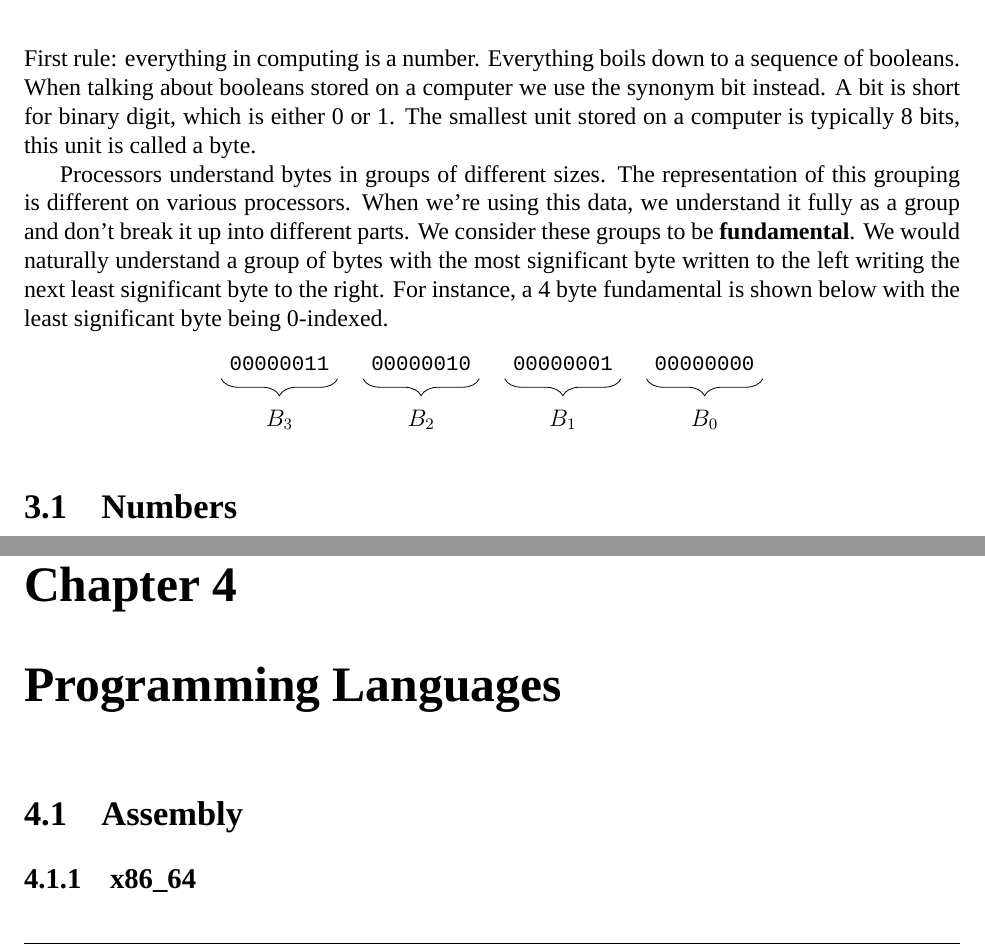
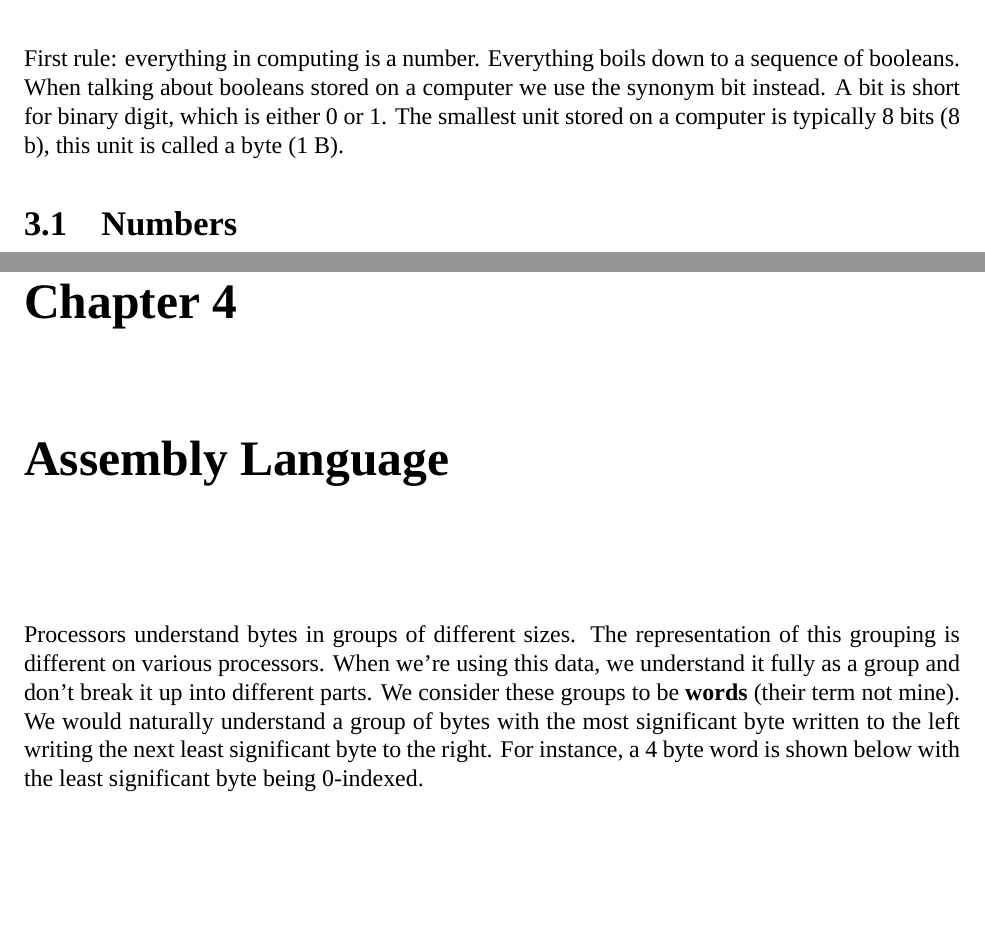
Before and after one commit to eyolfson/the-big-book-of-computing, a LaTeX book (the-big-book-of-computing.tex, which reads chapter/assembly-language.tex, chapter/encodings.tex): two parts of pages 9 and 13 of 21, joined at a grey line, cut so that both start at the same text. Compiled offline with XeLaTeX; a missing font is replaced by an installed copy or a similar font.

Commit message:
Shift around chapters, move "words" to assembly chapter

```diff
--- /dev/null
+++ b/chapter/assembly-language.tex
@@ -0,0 +1,9 @@
+\chapter{Assembly Language}
+
+Processors understand bytes in groups of different sizes. The representation of
+this grouping is different on various processors. When we're using this data, we
+understand it fully as a group and don't break it up into different parts. We
+consider these groups to be \textbf{words} (their term not mine). We would
+naturally understand a group of bytes with the most significant byte written to
+the left writing the next least significant byte to the right. For instance, a 4
+byte word is shown below with the least significant byte being 0-indexed.
--- a/chapter/encodings.tex
+++ b/chapter/encodings.tex
@@ -3,40 +3,8 @@
 First rule: everything in computing is a number. Everything boils down to a
 sequence of booleans. When talking about booleans stored on a computer we use
 the synonym bit instead. A bit is short for binary digit, which is either 0 or
-1. The smallest unit stored on a computer is typically 8 bits, this unit is
-called a byte.
-
-Processors understand bytes in groups of different sizes. The representation of
-this grouping is different on various processors. When we're using this data, we
-understand it fully as a group and don't break it up into different parts. We
-consider these groups to be \textbf{fundamental}. We would naturally understand
-a group of bytes with the most significant byte written to the left writing the
-next least significant byte to the right. For instance, a 4 byte fundamental is
-shown below with the least significant byte being 0-indexed.
-
-\begin{center}
-\begin{tikzpicture}
-  \node (b3) {\ttfamily 00000011};
-  \draw[decorate,decoration={amplitude=3mm,brace,mirror}]
-    (b3.south west) -- (b3.south east);
-  \node[below of=b3,anchor=center]{$B_3$};
-
-  \node[right of=b3,node distance=2.5cm] (b2) {\ttfamily 00000010};
-  \draw[decorate,decoration={amplitude=3mm,brace,mirror}]
-    (b2.south west) -- (b2.south east);
-  \node[below of=b2,anchor=center]{$B_2$};
-
-  \node[right of=b2,node distance=2.5cm] (b1) {\ttfamily 00000001};
-  \draw[decorate,decoration={amplitude=3mm,brace,mirror}]
-    (b1.south west) -- (b1.south east);
-  \node[below of=b1,anchor=center]{$B_1$};
-
-  \node[right of=b1,node distance=2.5cm] (b0) {\ttfamily 00000000};
-  \draw[decorate,decoration={amplitude=3mm,brace,mirror}]
-    (b0.south west) -- (b0.south east);
-  \node[below of=b0,anchor=center]{$B_0$};
-\end{tikzpicture}
-\end{center}
+1. The smallest unit stored on a computer is typically 8 bits (8 b), this unit
+is called a byte (1 B).
 
 \section{Numbers}
 
--- a/the-big-book-of-computing.tex
+++ b/the-big-book-of-computing.tex
@@ -42,12 +42,3 @@
   \include{chapter/mathematical-basics}
   \include{chapter/booleans}
   \include{chapter/encodings}
-
-  \chapter{Programming Languages}
-
-  \section{Assembly}
-
-  \subsection{x86\_64}
-
-  \begin{listing}[H]
-    \inputminted[frame=lines]{asm}{code/hello_world.asm}
```
Also changed, not shown: chapter/assembly-language.tex (74 more changed lines), the-big-book-of-computing.tex (46 more changed lines).
